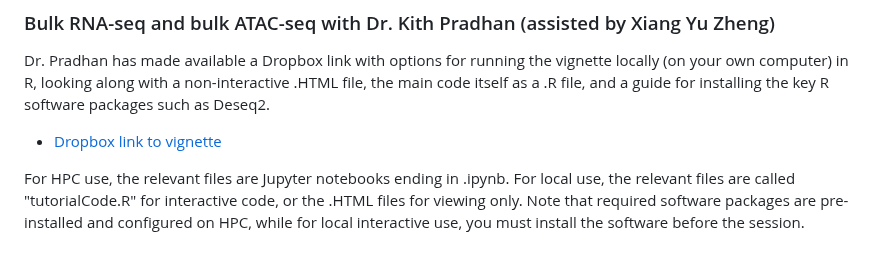
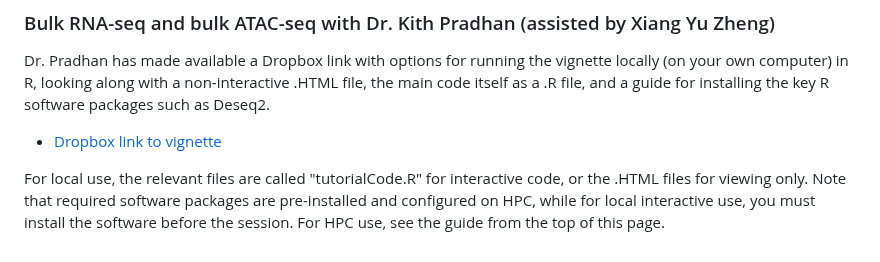
Before and after one commit to EinsteinOmics/OmicsWorkshop, a Markdown page: README.md, the part around the change. GitHub-like rendering.

```diff
--- a/README.md
+++ b/README.md
@@ -100,4 +100,4 @@ Use "omics-workshop-python" for the following vignettes:
 Dr. Pradhan has made available a Dropbox link with options for running the vignette locally (on your own computer) in R, looking along with a non-interactive .HTML file, the main code itself as a .R file, and a guide for installing the key R software packages such as Deseq2.
 - [Dropbox link to vignette](https://www.dropbox.com/scl/fo/uyo4mtqp9aze1u5ckphe2/h?rlkey=hni2pwjl9p3tiwewpkpljjl82&dl=0)
 
-For HPC use, the relevant files are Jupyter notebooks ending in .ipynb. For local use, the relevant files are called "tutorialCode.R" for interactive code, or the .HTML files for viewing only. Note that required software packages are pre-installed and configured on HPC, while for local interactive use, you must install the software before the session.
+For local use, the relevant files are called "tutorialCode.R" for interactive code, or the .HTML files for viewing only. Note that required software packages are pre-installed and configured on HPC, while for local interactive use, you must install the software before the session. For HPC use, see the guide from the top of this page.
```
